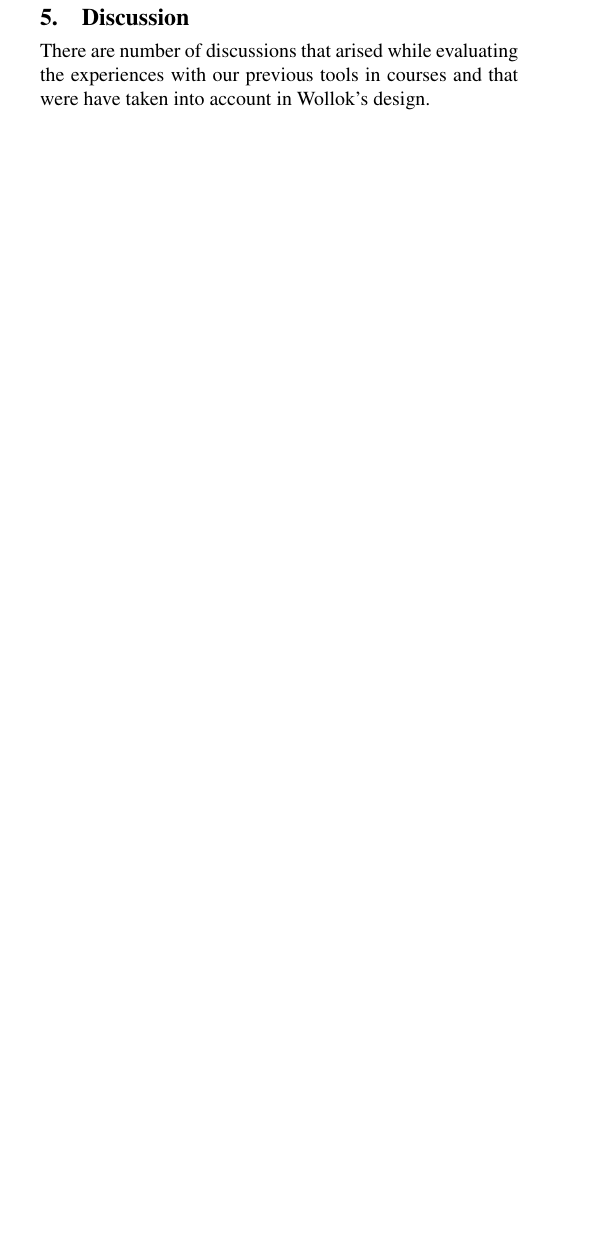
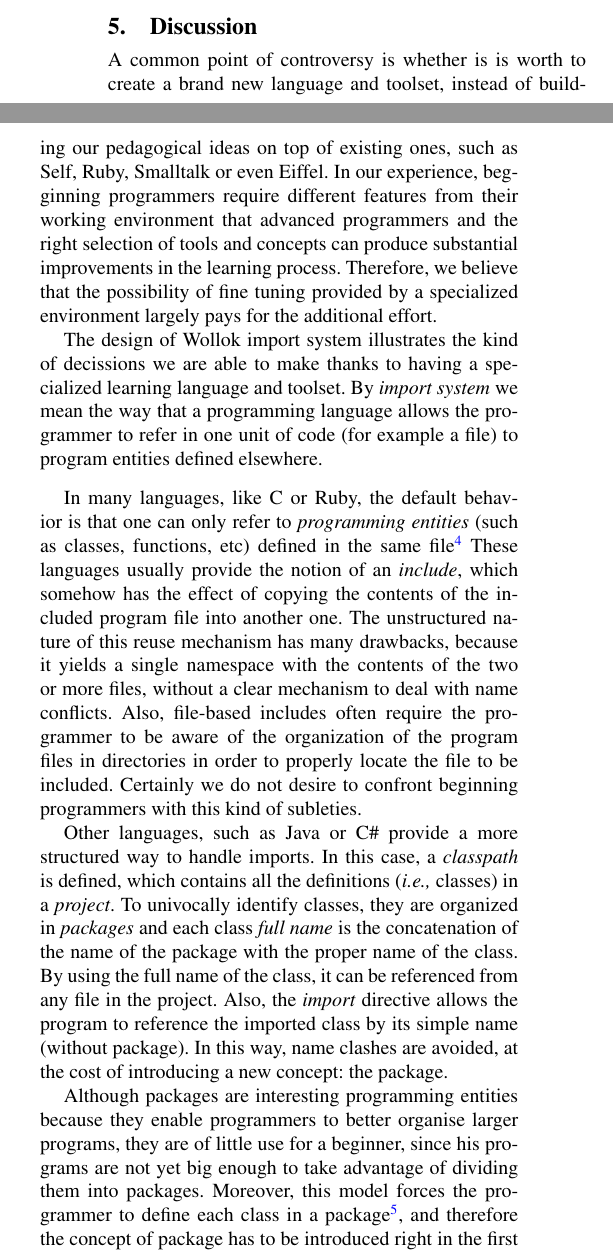
Before and after one commit to npasserini/2017-Wollok-Lacio, a LaTeX paper (main.tex, which reads discussion.tex): part of one column of page 5 of 10 before the commit and two parts of the columns of page 5 of 11 after it, the two joined at a grey line, cut so that both start at the same text, the shorter picture padded with empty space. Compiled offline with pdfLaTeX; a missing font is replaced by an installed copy or a similar font.

Commit message:
Agrego nuevo material a discussion

```diff
--- a/discussion.tex
+++ b/discussion.tex
@@ -4,7 +4,36 @@
 % Discussion of actual solution \emph{vs.} initial constraints from \ref{sec:problem}. Explain the space of the solution, why we made it this way.
 % Evaluation of the solution. How does the solution meet the criteria? Where does it succeed or fails...
 
-There are number of discussions that arised while evaluating the experiences with our previous tools in courses
-and that were have taken into account in Wollok's design.
+A common point of controversy is whether is is worth to create a brand new language and toolset,
+instead of building our pedagogical ideas on top of existing ones, such as Self, Ruby, Smalltalk or even Eiffel.
+In our experience, begginning programmers require different features from their working environment that advanced programmers
+and the right selection of tools and concepts can produce substantial improvements in the learning process.
+Therefore, we believe that the possibility of fine tuning provided by a specialized environment largely pays for the additional effort.
+% y que muestran las grandes posibilidades que se dan a partir de esta decisión inicial: imports, tests y manejo de propiedades.
+
+The design of Wollok import system illustrates the kind of decissions we are able to make thanks to having a specialized learning language and toolset.
+By \emph{import system} we mean the way that a programming language allows the programmer to refer in one unit of code (for example a file) to program entities defined elsewhere.
 
 \medskip
+In many languages, like C or Ruby, the default behavior is that one can only refer to \emph{programming entities} (such as classes, functions, etc) defined in the same
+file\footnote{Even, in many cases, the definition must occur in the file before the usage to be legal.}
+These languages usually provide the notion of an \emph{include},
+which somehow has the effect of copying the contents of the included program file into another one.
+The unstructured nature of this reuse mechanism has many drawbacks,
+because it yields a single namespace with the contents of the two or more files,
+without a clear mechanism to deal with name conflicts.
+Also, file-based includes often require the programmer to be aware of the organization of the program files in directories in order to properly locate the file to be included.
+Certainly we do not desire to confront beginning programmers with this kind of subleties.
+
+Other languages, such as Java or C\# provide a more structured way to handle imports.
+In this case, a \emph{classpath} is defined, which contains all the definitions (\ie classes) in a \emph{project}.
+To univocally identify classes, they are organized in \emph{packages} and each class \emph{full name} is the concatenation of the name of the package with the proper name of the class.
+By using the full name of the class, it can be referenced from any file in the project.
+Also, the \emph{import} directive allows the program to reference the imported class by its simple name (without package).
+In this way, name clashes are avoided, at the cost of introducing a new concept: the package.
+
+Although packages are interesting programming entities because they enable programmers to better organise larger programs,
+they are of little use for a beginner, since his programs are not yet big enough to take advantage of dividing them into packages.
+Moreover, this model forces the programmer to define each class in a package\footnote{It is a bad programming practice to leave classes in the \emph{root package}.},
+and therefore the concept of package has to be introduced right in the first lecture,
+incrementing the set of minimal concepts required for the student to grasp in order to build his first program.
```
Also changed, not shown: conclusion.tex (+7 -4 lines), main.pdf, discussion.tex (10 more changed lines), 1 other file.
